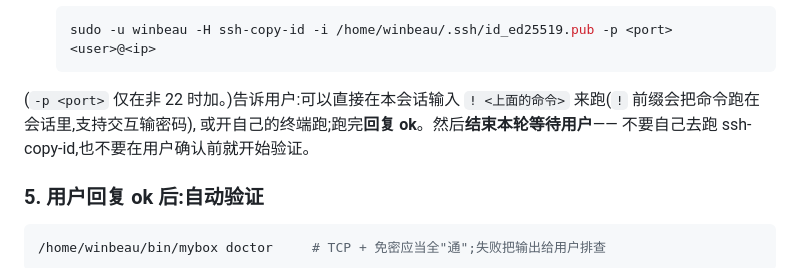
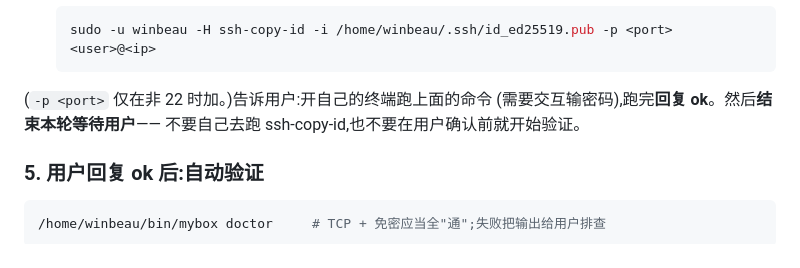
Before and after one commit to winbeau/claude-vps-skills, a Markdown page: skills/set-localhost/SKILL.md, the part around the change. Rendered like a GitHub page.

Commit message:
set-localhost: drop the `!`-prefix in-session run suggestion
The `! <cmd>` in-session execution path doesn't work in the user's setup;
just tell them to run the interactive ssh-copy-id in their own terminal.

Co-Authored-By: Claude Opus 4.8 (1M context) <noreply@anthropic.com>

````diff
--- a/skills/set-localhost/SKILL.md
+++ b/skills/set-localhost/SKILL.md
@@ -79,9 +79,8 @@ AskUserQuestion 最多 4 个选项,而 tailnet 常有十几台机器装不下。
   sudo -u winbeau -H ssh-copy-id -i /home/winbeau/.ssh/id_ed25519.pub -p <port> <user>@<ip>
   ```
 
-(`-p <port>` 仅在非 22 时加。)告诉用户:可以直接在本会话输入
-`! <上面的命令>` 来跑(`!` 前缀会把命令跑在会话里,支持交互输密码),
-或开自己的终端跑;跑完**回复 ok**。然后**结束本轮等待用户**——
+(`-p <port>` 仅在非 22 时加。)告诉用户:开自己的终端跑上面的命令
+(需要交互输密码),跑完**回复 ok**。然后**结束本轮等待用户**——
 不要自己去跑 ssh-copy-id,也不要在用户确认前就开始验证。
 
 ### 5. 用户回复 ok 后:自动验证
````
